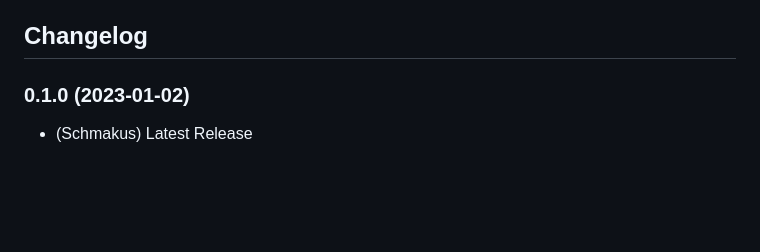
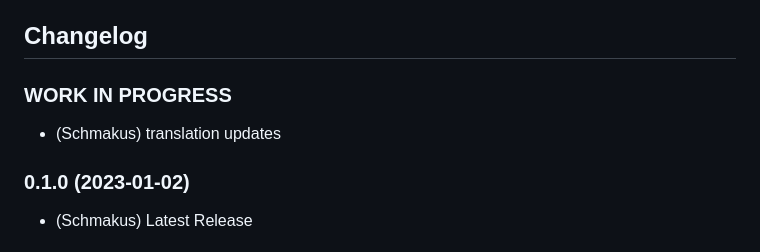
Before and after one commit to Schmakus/ioBroker.lightcontrol, a Markdown page: README.md, the part around the change. Drawn GitHub-style; blank space fills up the shorter version.

```diff
--- a/README.md
+++ b/README.md
@@ -37,6 +37,10 @@ Light control of lamps from various manufacturers
 
 	-   (Schmakus) Add: Set Ct, Sat and Color directly to the lamp, also if it's switched off.
 -->
+
+### **WORK IN PROGRESS**
+
+-   (Schmakus) translation updates
 
 ### 0.1.0 (2023-01-02)
 
```
